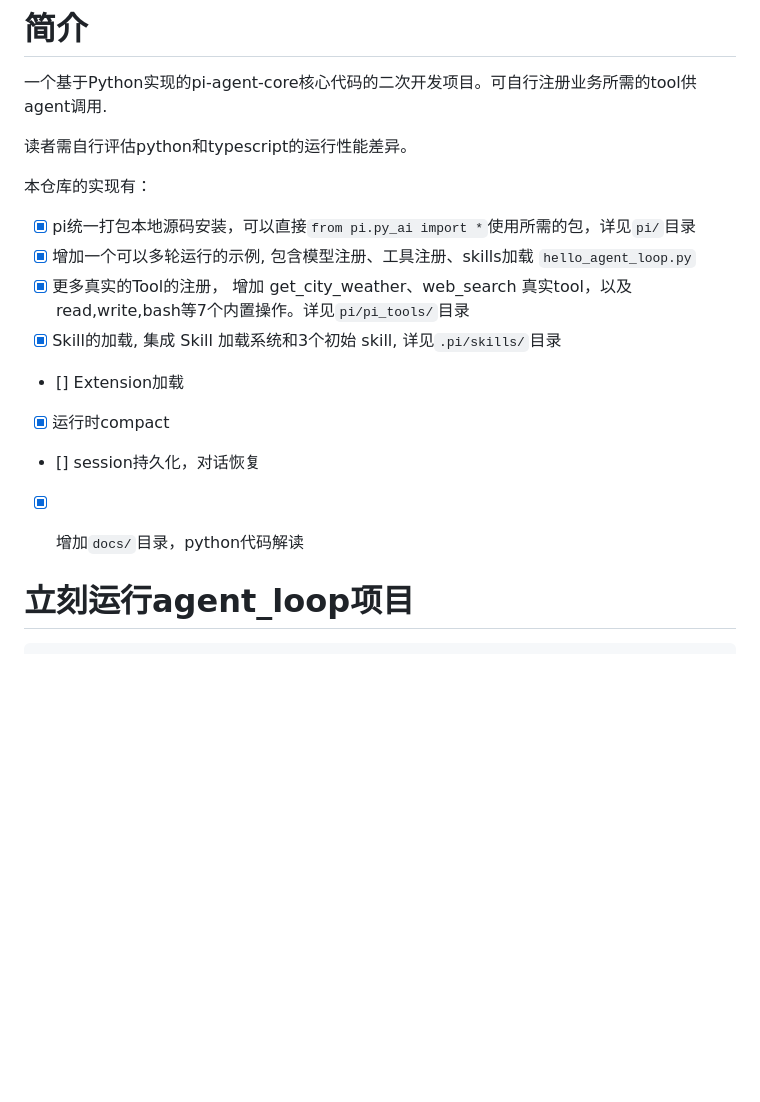
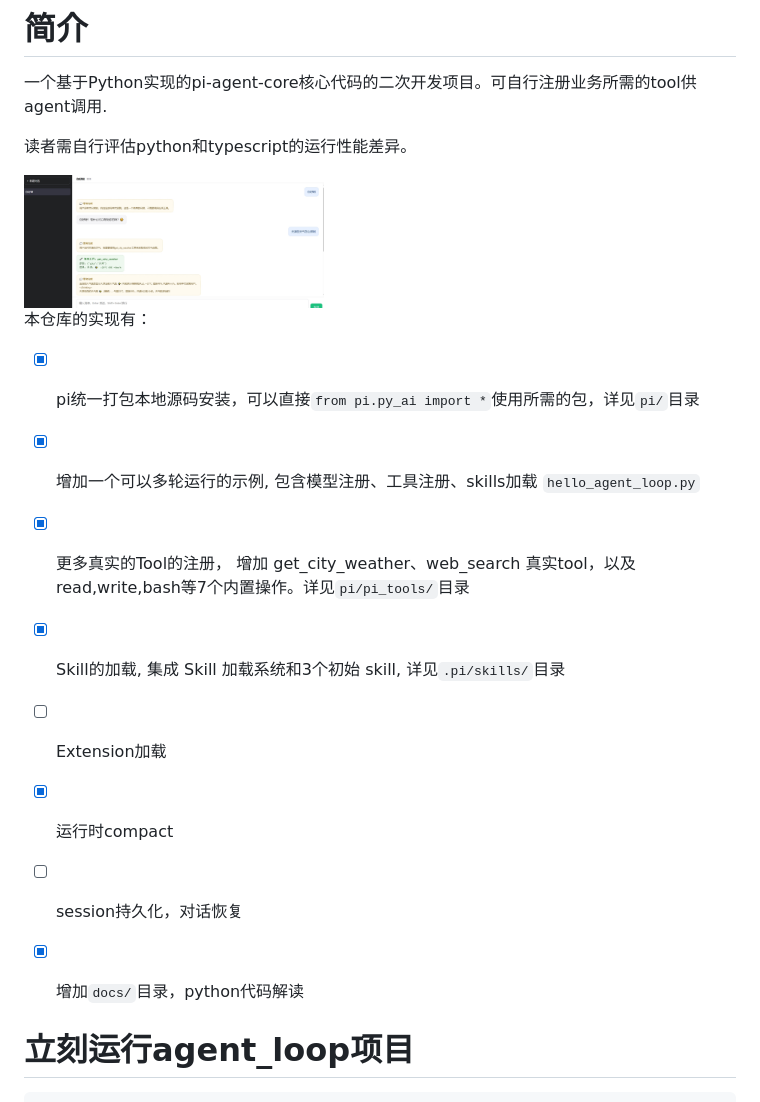
Before and after one commit to wqzh/hello-pypi, a Markdown page: README.md, the part around the change. GitHub-like rendering; pictures changed too: imgs/pypi-main-ui.png (added); blank space fills up the shorter version.

```diff
--- a/README.md
+++ b/README.md
@@ -6,15 +6,18 @@
 读者需自行评估python和typescript的运行性能差异。
 
 
+<img src="imgs/pypi-main-ui.png" alt="pypi-main-ui" width="300" style="display: block; margin: 0 auto;">
+
+
 本仓库的实现有：
-- [X] pi统一打包本地源码安装，可以直接`from pi.py_ai import *`使用所需的包，详见`pi/`目录
-- [X] 增加一个可以多轮运行的示例, 包含模型注册、工具注册、skills加载 `hello_agent_loop.py`
-- [X] 更多真实的Tool的注册， 增加 get_city_weather、web_search 真实tool，以及read,write,bash等7个内置操作。详见`pi/pi_tools/`目录
-- [X] Skill的加载, 集成 Skill 加载系统和3个初始 skill, 详见`.pi/skills/`目录
-- [] Extension加载
-- [X] 运行时compact
-- [] session持久化，对话恢复
-- [X] 增加`docs/`目录，python代码解读
+- [x] pi统一打包本地源码安装，可以直接`from pi.py_ai import *`使用所需的包，详见`pi/`目录
+- [x] 增加一个可以多轮运行的示例, 包含模型注册、工具注册、skills加载 `hello_agent_loop.py`
+- [x] 更多真实的Tool的注册， 增加 get_city_weather、web_search 真实tool，以及read,write,bash等7个内置操作。详见`pi/pi_tools/`目录
+- [x] Skill的加载, 集成 Skill 加载系统和3个初始 skill, 详见`.pi/skills/`目录
+- [ ] Extension加载
+- [x] 运行时compact
+- [ ] session持久化，对话恢复
+- [x] 增加`docs/`目录，python代码解读
 
 
 # 立刻运行agent_loop项目
```
Also changed, not shown: 3 other files.
